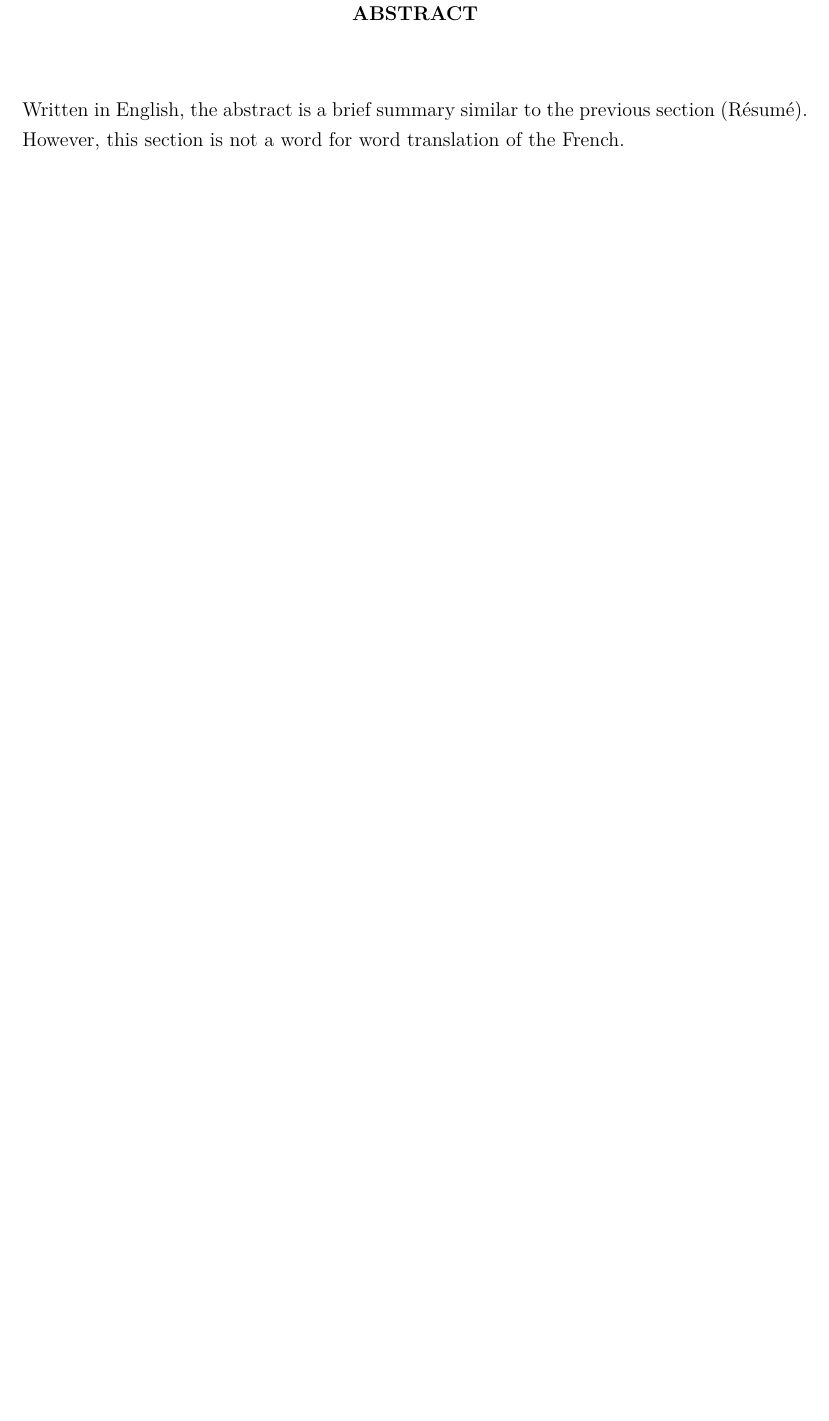
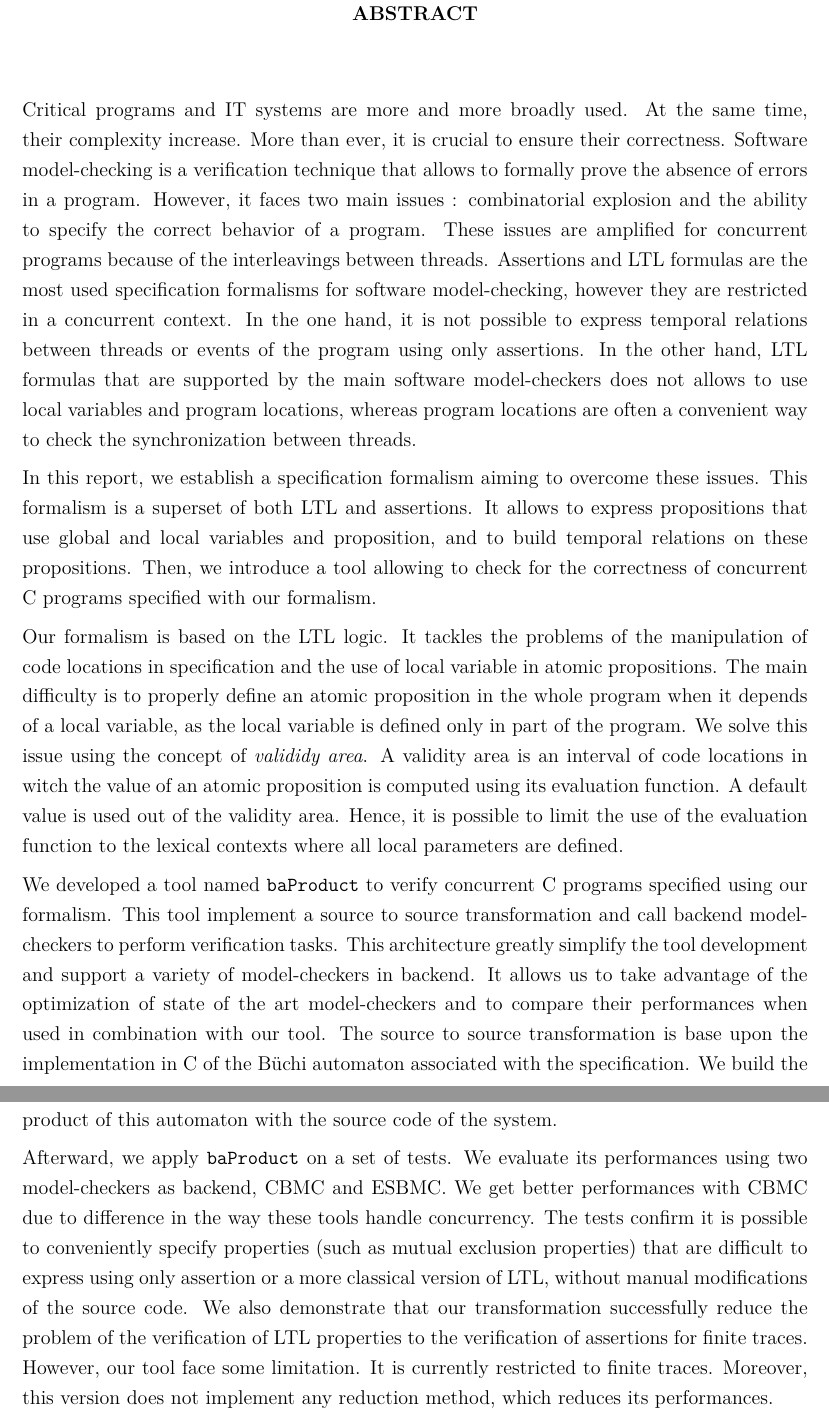
Before and after one commit to guhetier/memoire_maitrise, a LaTeX book (Document.tex, which reads 3-Abstract.tex): part of page 7 of 109 before the commit and two parts of pages 7 and 8 of 110 after it, the two joined at a grey line, cut so that both start at the same text, the shorter picture padded with empty space. Compiled offline with pdfLaTeX.

Commit message:
Add an english version of the abstract + fix the french one

```diff
--- a/3-Abstract.tex
+++ b/3-Abstract.tex
@@ -8,8 +8,60 @@
 %
 \begin{otherlanguage}{english}
 
-Written in English, the abstract is a brief summary similar to the previous
-section {\selectlanguage{french}(Résumé)}.  However, this section is not a
-word for word translation of the French.
+Critical programs and IT systems are more and more broadly used. At the same
+time, their complexity increase. More than ever, it is crucial to ensure their
+correctness. Software model-checking is a verification technique that allows to
+formally prove the absence of errors in a program. However, it faces two main
+issues : combinatorial explosion and the ability to specify the correct behavior
+of a program. These issues are amplified for concurrent programs because of the
+interleavings between threads. Assertions and LTL formulas are the most used
+specification formalisms for software model-checking, however they are
+restricted in a concurrent context. In the one hand, it is not possible to
+express temporal relations between threads or events of the program using only
+assertions. In the other hand, LTL formulas that are supported by the main
+software model-checkers does not allows to use local variables and program
+locations, whereas program locations are often a convenient way to check the
+synchronization between threads.
+
+In this report, we establish a specification formalism aiming to overcome these
+issues. This formalism is a superset of both LTL and assertions. It allows to
+express propositions that use global and local variables and proposition, and to
+build temporal relations on these propositions. Then, we introduce a tool
+allowing to check for the correctness of concurrent C programs specified with
+our formalism.
+
+Our formalism is based on the LTL logic. It tackles the problems of the
+manipulation of code locations in specification and the use of local variable
+in atomic propositions. The main difficulty is to properly define an atomic
+proposition in the whole program when it depends of a local variable, as the
+local variable is defined only in part of the program. We solve this issue using
+the concept of \emph{valididy area}. A validity area is an interval of code
+locations in witch the value of an atomic proposition is computed using its
+evaluation function. A default value is used out of the validity area. Hence, it
+is possible to limit the use of the evaluation function to the lexical contexts
+where all local parameters are defined.
+
+We developed a tool named \texttt{baProduct} to verify concurrent C programs
+specified using our formalism. This tool implement a source to source
+transformation and call backend model-checkers to perform verification tasks.
+This architecture greatly simplify the tool development and support a
+variety of model-checkers in backend. It allows us to take advantage of the
+optimization of state of the art model-checkers and to compare their
+performances when used in combination with our tool.
+The source to source transformation is base upon the implementation in C of the
+Büchi automaton associated with the specification. We build the product of this
+automaton with the source code of the system.
+
+Afterward, we apply \texttt{baProduct} on a set of tests. We evaluate its
+performances using two model-checkers as backend, CBMC and ESBMC. We get better
+performances with CBMC due to difference in the way these tools handle
+concurrency. The tests confirm it is possible to conveniently specify properties
+(such as mutual exclusion properties) that are difficult to express using only
+assertion or a more classical version of LTL, without manual modifications of
+the source code. We also demonstrate that our transformation successfully reduce
+the problem of the verification of LTL properties to the verification of
+assertions for finite traces. However, our tool face some limitation. It is
+currently restricted to finite traces. Moreover, this version does not
+implement any reduction method, which reduces its performances.
 
 \end{otherlanguage}
```
Also changed, not shown: 3-Resume_sujet.tex (+11 -12 lines).
